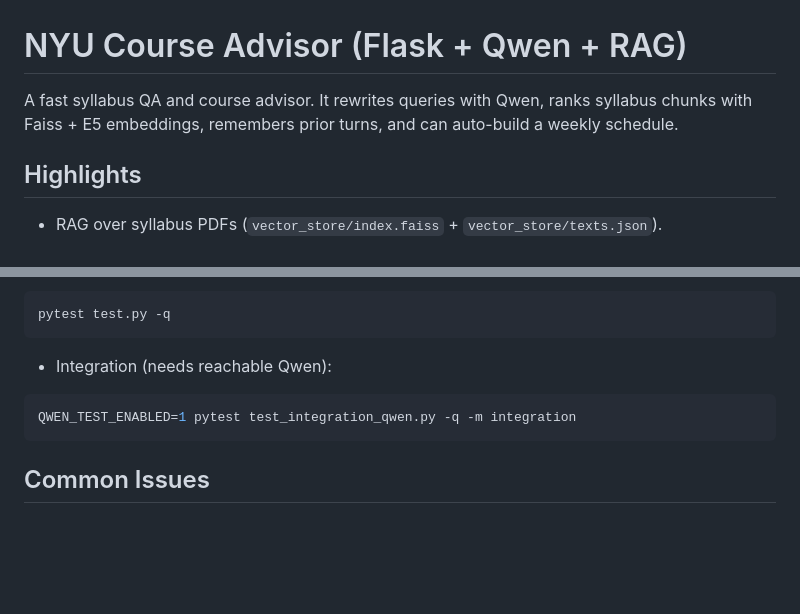
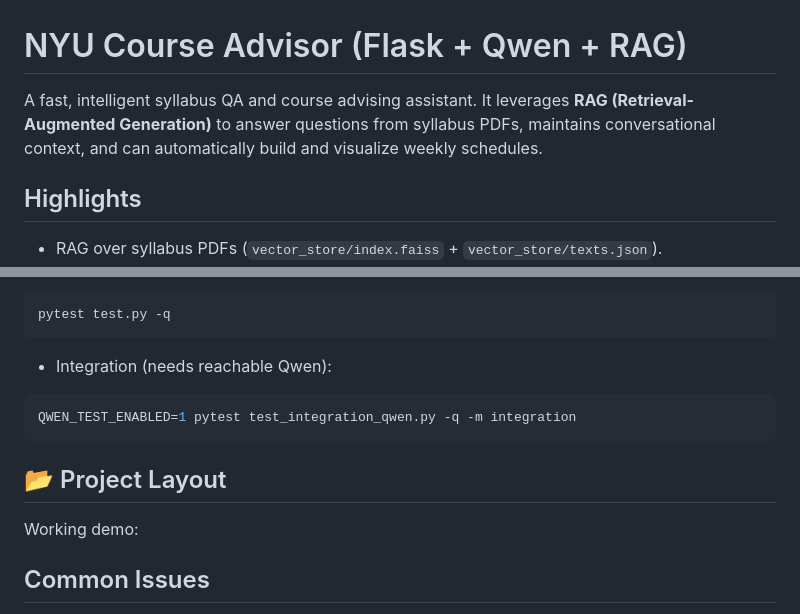
Before and after one commit to peihengzju/ECE_GY_6143-LLM-Project, a Markdown page: README.md, 2 parts joined by grey strips. GitHub-like rendering; blank space fills up the shorter version.

Commit message:
Revise README for improved project overview
Updated project description for clarity and detail.

````diff
--- a/README.md
+++ b/README.md
@@ -1,6 +1,6 @@
 # NYU Course Advisor (Flask + Qwen + RAG)
 
-A fast syllabus QA and course advisor. It rewrites queries with Qwen, ranks syllabus chunks with Faiss + E5 embeddings, remembers prior turns, and can auto-build a weekly schedule.
+A fast, intelligent syllabus QA and course advising assistant. It leverages **RAG (Retrieval-Augmented Generation)** to answer questions from syllabus PDFs, maintains conversational context, and can automatically build and visualize weekly schedules.
 
 ## Highlights
 - RAG over syllabus PDFs (`vector_store/index.faiss` + `vector_store/texts.json`).
@@ -73,6 +73,10 @@ pytest test.py -q
 QWEN_TEST_ENABLED=1 pytest test_integration_qwen.py -q -m integration
 ```
 
+## 📂 Project Layout
+Working demo:
+
+
 ## Common Issues
 - Missing vector store: rerun `python ingest_syllabi.py` and ensure `vector_store/index.faiss` + `texts.json` exist.
 - Memory not updating: check write access to `memory_store/` or call `/reset_memory`.
````
